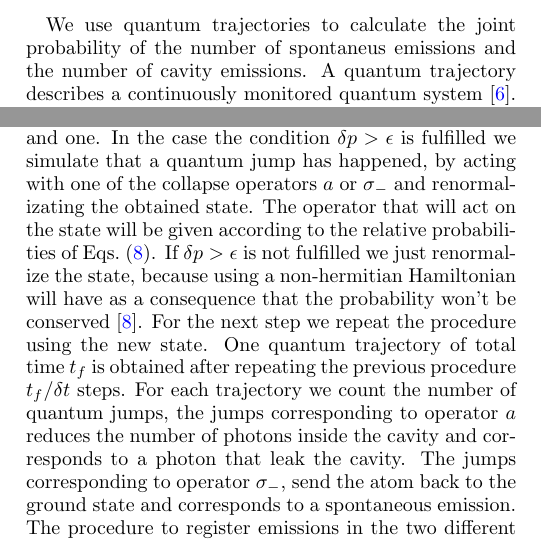
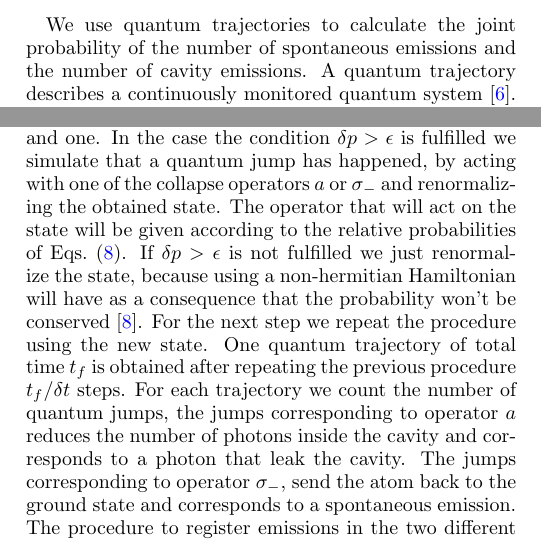
Before and after one commit to gpreisser/Research_paper_QT, a LaTeX paper (newpaper.tex): two parts of the columns of pages 1 and 2 of 6, joined at a grey line, cut so that both start at the same text. Compiled offline with pdfLaTeX.

Commit message:
Un par de errores ortograficos

```diff
--- a/newpaper.tex
+++ b/newpaper.tex
@@ -143,7 +143,7 @@ photons that leak the cavity through its mirror and photons that are
 emitted from the atom to the cavity side (spontaneous emissions).
 
 We use quantum trajectories to calculate the joint probability of the
-number of spontaneus emissions and the number of cavity emissions. A
+number of spontaneous emissions and the number of cavity emissions. A
 quantum trajectory describes a continuously monitored quantum system
 \cite{Carmichael1993Open}. In our case each trajectory gives the
 number of photons emitted in each channel. Simulating a large number
@@ -326,7 +326,7 @@ We compare the collapse probability of Eq.~\eqref{probcol} with a
 random number $\epsilon$, uniformly distributed between zero and one.
 In the case the condition $\delta p > \epsilon$ is fulfilled we
 simulate that a quantum jump has happened, by acting with one of the
-collapse operators $a$ or $\sigma_-$ and renormalizating the obtained
+collapse operators $a$ or $\sigma_-$ and renormalizing the obtained
 state. The operator that will act on the state will be given according
 to the relative probabilities of Eqs.~\eqref{relprob}.
 \begin{figure}[!t]
```
Also changed, not shown: newpaper.tex (8 more changed lines).
